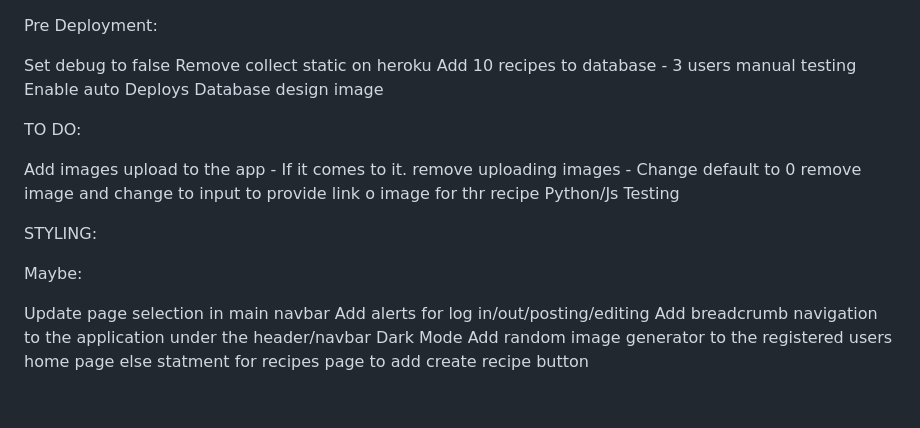
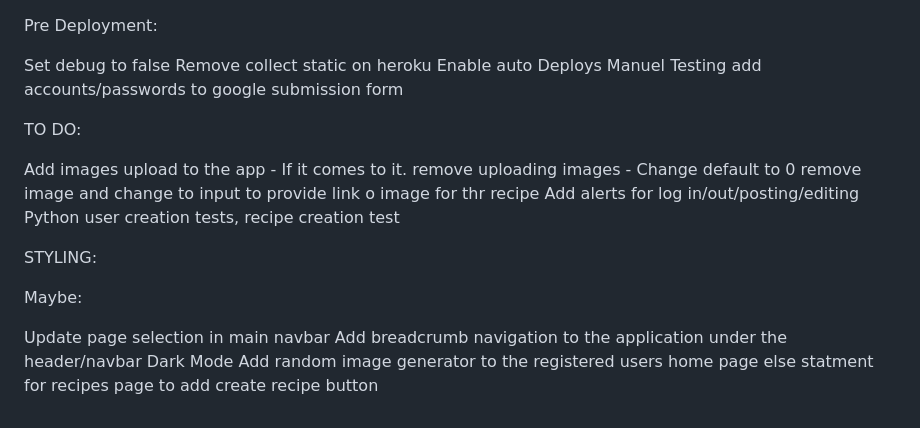
Before and after one commit to Mrekyle/ci-project-4, a Markdown page: notes.md, the part around the change. GitHub-like rendering.

```diff
--- a/notes.md
+++ b/notes.md
@@ -3,15 +3,15 @@ Pre Deployment:
 
 Set debug to false
 Remove collect static on heroku
-Add 10 recipes to database - 3 users
-manual testing
 Enable auto Deploys
-Database design image
+Manuel Testing
+add accounts/passwords to google submission form
 
 TO DO:
 
 Add images upload to the app - If it comes to it. remove uploading images - Change default to 0 remove image and change to input to provide link o image for thr recipe
-Python/Js Testing
+Add alerts for log in/out/posting/editing
+Python user creation tests, recipe creation test
 
 STYLING:
 
@@ -20,7 +20,6 @@ STYLING:
 Maybe:
 
 Update page selection in main navbar
-Add alerts for log in/out/posting/editing
 Add breadcrumb navigation to the application under the header/navbar
 Dark Mode
 Add random image generator to the registered users home page
```
Also changed, not shown: README.md (+8 -17 lines), static/media/databasedesign.png (added).
